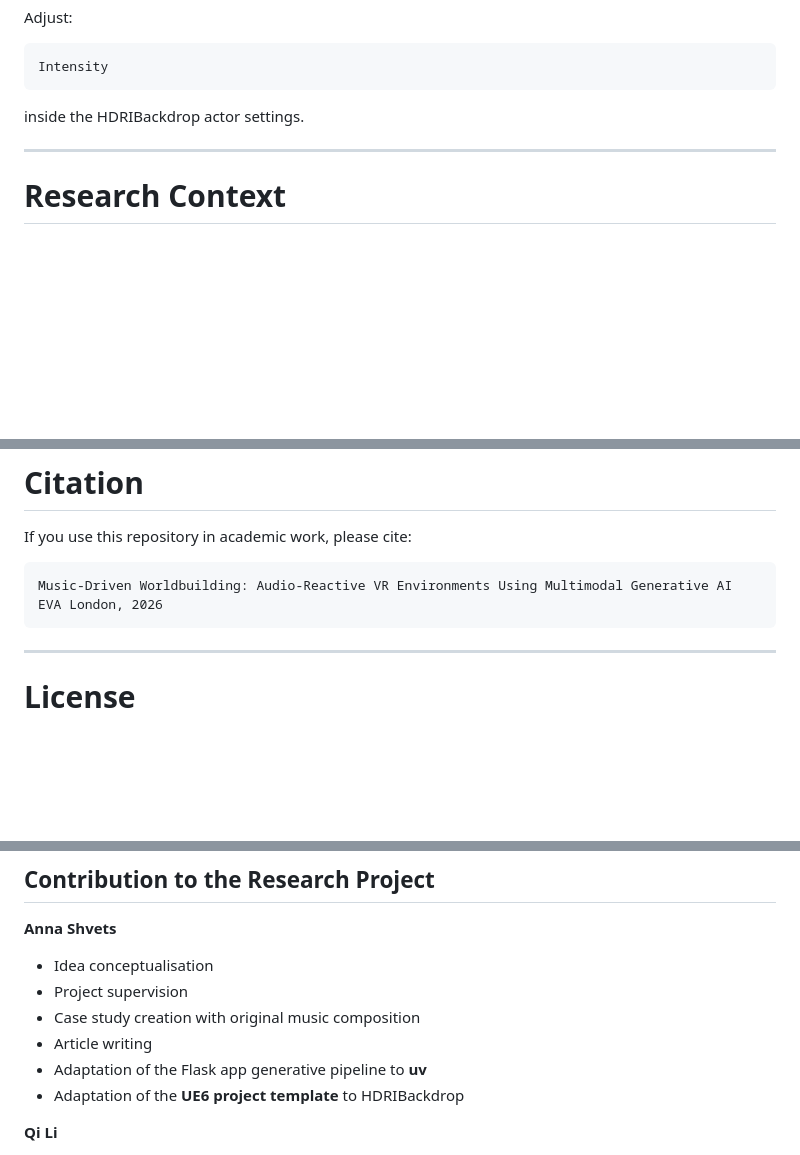
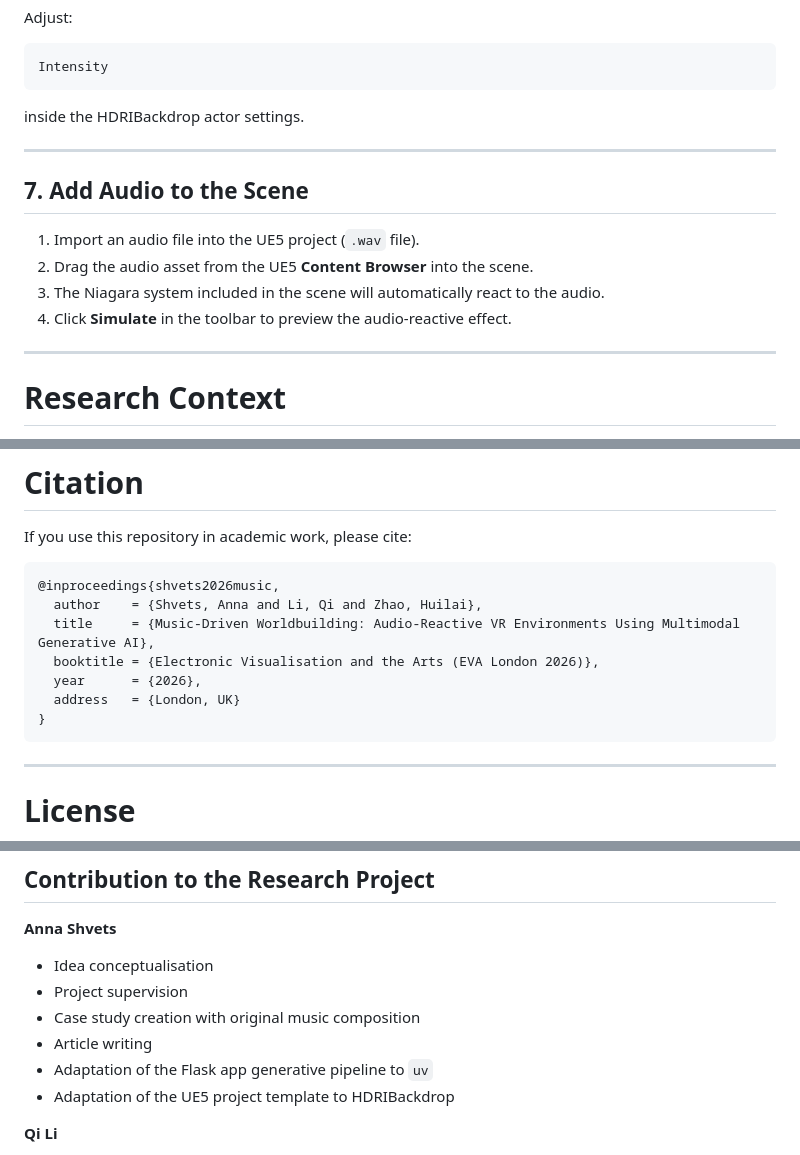
Before and after one commit to asnota/music-driven-worldbuilding, a Markdown page: README.md, 3 parts joined by grey strips. Rendered like a GitHub page; blank space fills up the shorter version.

Commit message:
Update README.md
Added audio integration section.

````diff
--- a/README.md
+++ b/README.md
@@ -275,6 +276,15 @@ inside the HDRIBackdrop actor settings.
 
 ---
 
+## 7. Add Audio to the Scene
+
+1. Import an audio file into the UE5 project (`.wav` file).
+2. Drag the audio asset from the UE5 **Content Browser** into the scene.
+3. The Niagara system included in the scene will automatically react to the audio.
+4. Click **Simulate** in the toolbar to preview the audio-reactive effect.
+
+---
+
 # Research Context
 
 This prototype supports the research project:
@@ -319,9 +329,14 @@ Planned extensions include:
 
 If you use this repository in academic work, please cite:
 
-```
-Music-Driven Worldbuilding: Audio-Reactive VR Environments Using Multimodal Generative AI
-EVA London, 2026
+```bibtex
+@inproceedings{shvets2026music,
+  author    = {Shvets, Anna and Li, Qi and Zhao, Huilai},
+  title     = {Music-Driven Worldbuilding: Audio-Reactive VR Environments Using Multimodal Generative AI},
+  booktitle = {Electronic Visualisation and the Arts (EVA London 2026)},
+  year      = {2026},
+  address   = {London, UK}
+}
 ```
 
 ---
@@ -380,8 +395,8 @@ This adaptation focuses on:
 * Project supervision
 * Case study creation with original music composition
 * Article writing
-* Adaptation of the Flask app generative pipeline to **uv**
-* Adaptation of the **UE6 project template** to HDRIBackdrop
+* Adaptation of the Flask app generative pipeline to `uv`
+* Adaptation of the UE5 project template to HDRIBackdrop
 
 **Qi Li**
 
````
Also changed, not shown: other parts of README.md (+4 -3 lines).
